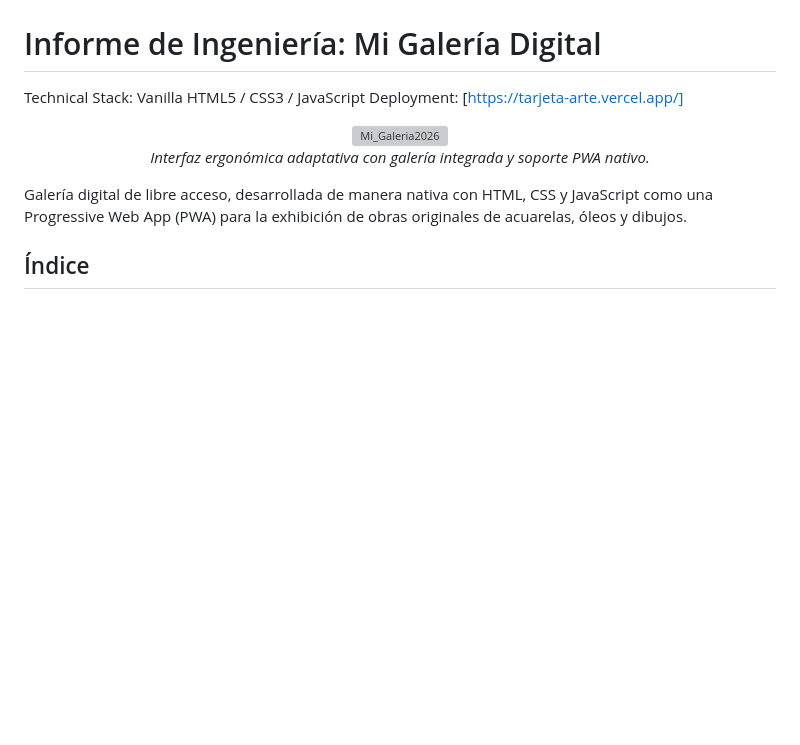
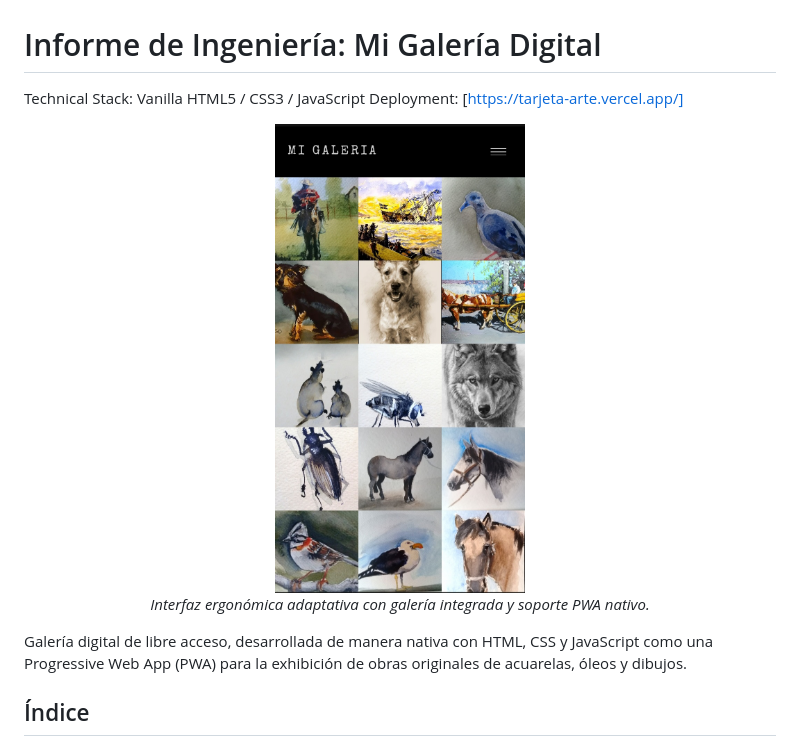
Before and after one commit to theaprendizia2026-256/Mi_Galeria, a Markdown page: README.md, the part around the change. Rendered like a GitHub page; blank space fills up the shorter version; grey boxes are pictures that could not be loaded.

```diff
--- a/README.md
+++ b/README.md
@@ -2,7 +2,7 @@
 Technical Stack: Vanilla HTML5 / CSS3 / JavaScript Deployment: [https://tarjeta-arte.vercel.app/]
 
 <div align="center">
-  <img src="./images/foto 1.png" width="250" alt="Mi_Galeria2026">
+  <img src="./images/foto1.png" width="250" alt="Mi_Galeria2026">
   <p><i>Interfaz ergonómica adaptativa con galería integrada y soporte PWA nativo.</i></p>
 </div>
 
```
